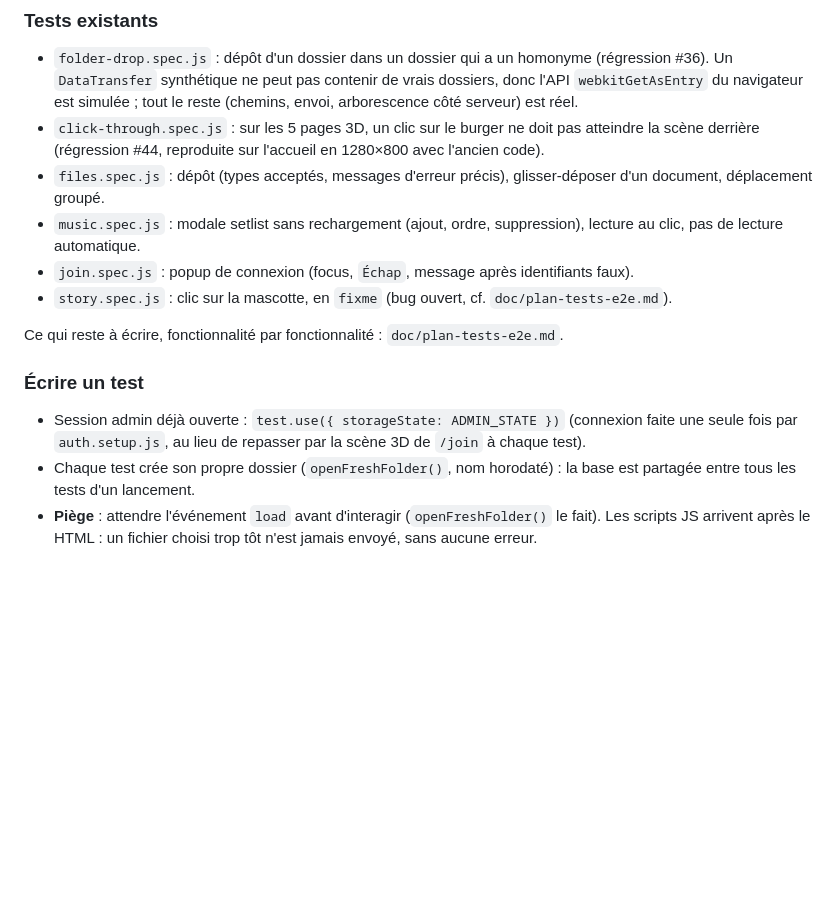
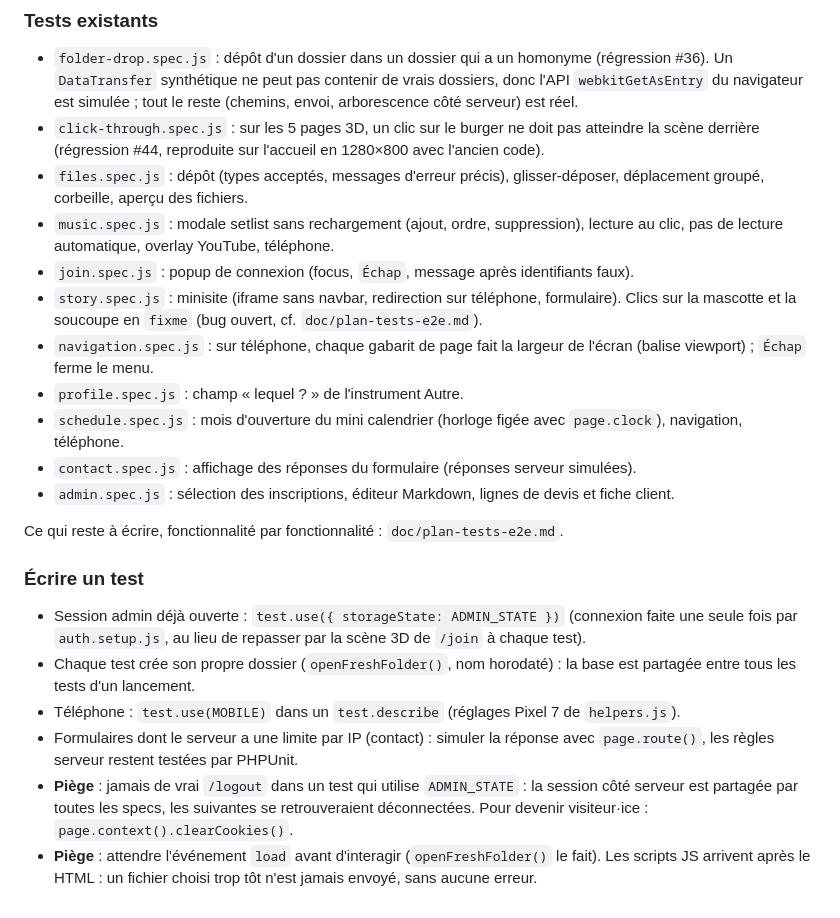
Before and after one commit to Guiboii/BigBinioufous, a Markdown page: doc/tests.md, the part around the change. GitHub-like rendering; blank space fills up the shorter version.

Commit message:
📝 Liste les specs e2e et leurs pièges, coche les P2 du plan

```diff
--- a/doc/tests.md
+++ b/doc/tests.md
@@ -35,10 +35,15 @@ npm run test:e2e
 
 - `folder-drop.spec.js` : dépôt d'un dossier dans un dossier qui a un homonyme (régression #36). Un `DataTransfer` synthétique ne peut pas contenir de vrais dossiers, donc l'API `webkitGetAsEntry` du navigateur est simulée ; tout le reste (chemins, envoi, arborescence côté serveur) est réel.
 - `click-through.spec.js` : sur les 5 pages 3D, un clic sur le burger ne doit pas atteindre la scène derrière (régression #44, reproduite sur l'accueil en 1280×800 avec l'ancien code).
-- `files.spec.js` : dépôt (types acceptés, messages d'erreur précis), glisser-déposer d'un document, déplacement groupé.
-- `music.spec.js` : modale setlist sans rechargement (ajout, ordre, suppression), lecture au clic, pas de lecture automatique.
+- `files.spec.js` : dépôt (types acceptés, messages d'erreur précis), glisser-déposer, déplacement groupé, corbeille, aperçu des fichiers.
+- `music.spec.js` : modale setlist sans rechargement (ajout, ordre, suppression), lecture au clic, pas de lecture automatique, overlay YouTube, téléphone.
 - `join.spec.js` : popup de connexion (focus, `Échap`, message après identifiants faux).
-- `story.spec.js` : clic sur la mascotte, en `fixme` (bug ouvert, cf. `doc/plan-tests-e2e.md`).
+- `story.spec.js` : minisite (iframe sans navbar, redirection sur téléphone, formulaire). Clics sur la mascotte et la soucoupe en `fixme` (bug ouvert, cf. `doc/plan-tests-e2e.md`).
+- `navigation.spec.js` : sur téléphone, chaque gabarit de page fait la largeur de l'écran (balise viewport) ; `Échap` ferme le menu.
+- `profile.spec.js` : champ « lequel ? » de l'instrument Autre.
+- `schedule.spec.js` : mois d'ouverture du mini calendrier (horloge figée avec `page.clock`), navigation, téléphone.
+- `contact.spec.js` : affichage des réponses du formulaire (réponses serveur simulées).
+- `admin.spec.js` : sélection des inscriptions, éditeur Markdown, lignes de devis et fiche client.
 
 Ce qui reste à écrire, fonctionnalité par fonctionnalité : `doc/plan-tests-e2e.md`.
 
@@ -46,4 +51,7 @@ Ce qui reste à écrire, fonctionnalité par fonctionnalité : `doc/plan-tests-e
 
 - Session admin déjà ouverte : `test.use({ storageState: ADMIN_STATE })` (connexion faite une seule fois par `auth.setup.js`, au lieu de repasser par la scène 3D de `/join` à chaque test).
 - Chaque test crée son propre dossier (`openFreshFolder()`, nom horodaté) : la base est partagée entre tous les tests d'un lancement.
+- Téléphone : `test.use(MOBILE)` dans un `test.describe` (réglages Pixel 7 de `helpers.js`).
+- Formulaires dont le serveur a une limite par IP (contact) : simuler la réponse avec `page.route()`, les règles serveur restent testées par PHPUnit.
+- **Piège** : jamais de vrai `/logout` dans un test qui utilise `ADMIN_STATE` : la session côté serveur est partagée par toutes les specs, les suivantes se retrouveraient déconnectées. Pour devenir visiteur·ice : `page.context().clearCookies()`.
 - **Piège** : attendre l'événement `load` avant d'interagir (`openFreshFolder()` le fait). Les scripts JS arrivent après le HTML : un fichier choisi trop tôt n'est jamais envoyé, sans aucune erreur.
```
Also changed, not shown: doc/plan-tests-e2e.md (+1 -1 lines).
